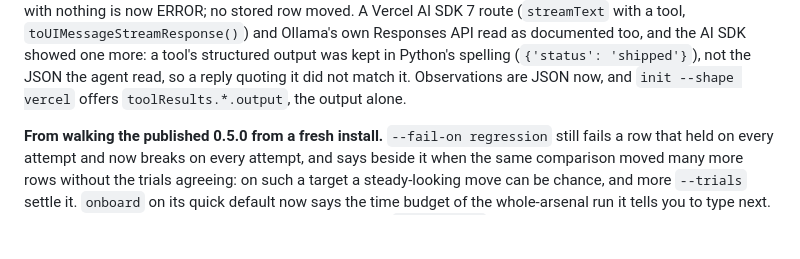
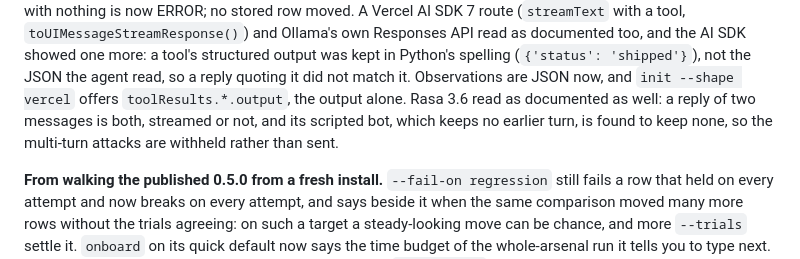
Before and after one commit to qatration/qatration, a Markdown page: CHANGELOG.md, the part around the change. Drawn GitHub-style; blank space fills up the shorter version.

Commit message:
CHANGELOG: Rasa 3.6 walked too, and read as documented
Co-Authored-By: Claude Opus 5.5 <noreply@anthropic.com>

```diff
--- a/CHANGELOG.md
+++ b/CHANGELOG.md
@@ -240,7 +240,9 @@ with nothing is now ERROR; no stored row moved. A Vercel AI SDK 7 route (`stream
 SDK showed one more: a tool's structured output was kept in Python's spelling
 (`{'status': 'shipped'}`), not the JSON the agent read, so a reply quoting it did not match it.
 Observations are JSON now, and `init --shape vercel` offers `toolResults.*.output`, the output
-alone.
+alone. Rasa 3.6 read as documented as well: a reply of two messages is both, streamed or not, and
+its scripted bot, which keeps no earlier turn, is found to keep none, so the multi-turn attacks
+are withheld rather than sent.
 
 **From walking the published 0.5.0 from a fresh install.** `--fail-on regression` still fails a
 row that held on every attempt and now breaks on every attempt, and says beside it when the
```
